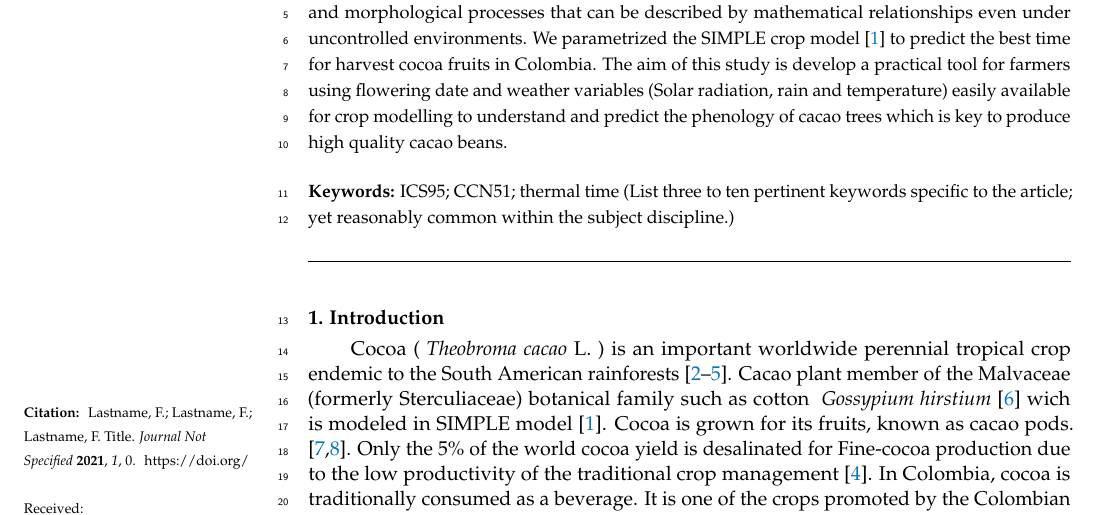
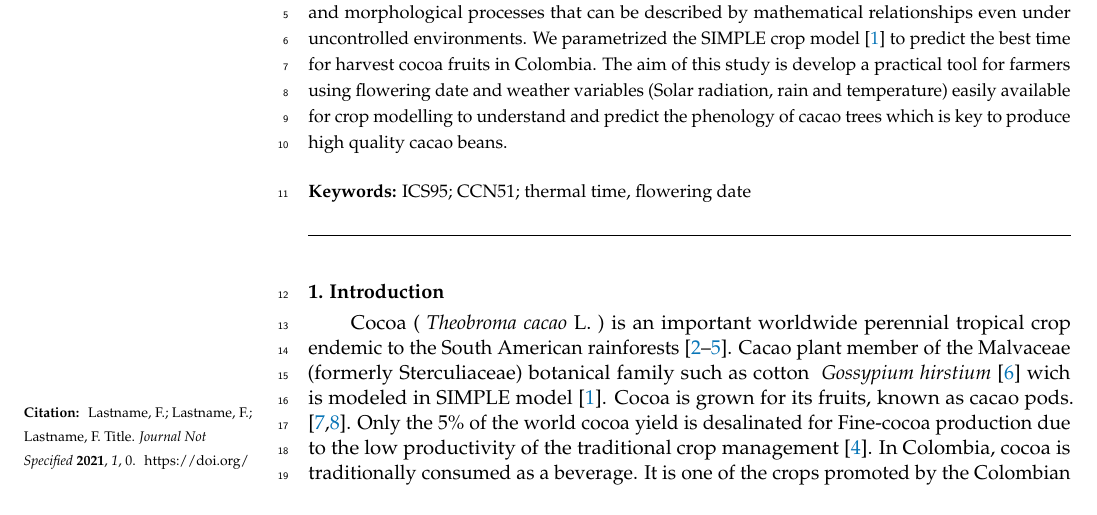
Before and after one commit to anyelacamargo/kocolatl, a LaTeX paper (papers/model/paper_model.tex): part of page 1 of 6, cut so that both start at the same text. Compiled offline with pdfLaTeX.

Commit message:
Update paper_model.tex

```diff
--- a/papers/model/paper_model.tex
+++ b/papers/model/paper_model.tex
@@ -106,7 +106,7 @@ $^{2}$ \quad BIOS 2; e-mail@e-mail.com}
 \abstract{ Crop modelling can support agronomical decisions of crop production under a range of scenarios improving competitiveness. Cocoa production systems in Latin America has a high importance over social and economic development, facing  the fight against hunger and poverty. Cocoa fruits development can be considered as the result of a number of physiological and morphological processes that can be described by mathematical relationships even under uncontrolled environments. We parametrized the SIMPLE crop model \citep{Zao2019simple} to predict the best time for harvest cocoa fruits in Colombia. The aim of this study is develop a practical tool for farmers using flowering date and weather variables (Solar radiation, rain and temperature) easily available for crop modelling to understand and predict the phenology of cacao trees which is key to produce high quality cacao beans.}
 
 % Keywords
-\keyword{ICS95; CCN51; thermal time (List three to ten pertinent keywords specific to the article; yet reasonably common within the subject discipline.)}
+\keyword{ICS95; CCN51; thermal time, flowering date}
 
 % The fields PACS, MSC, and JEL may be left empty or commented out if not applicable
 %\PACS{J0101}
```
